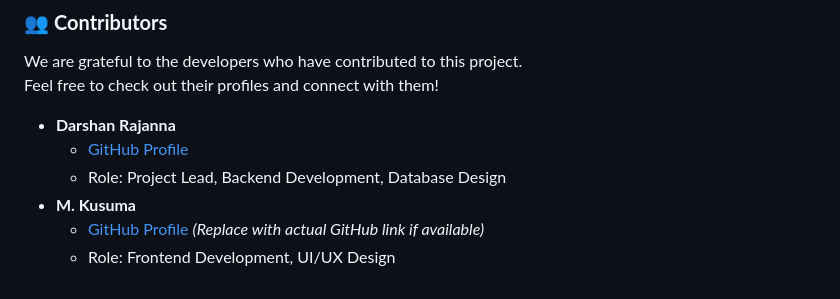
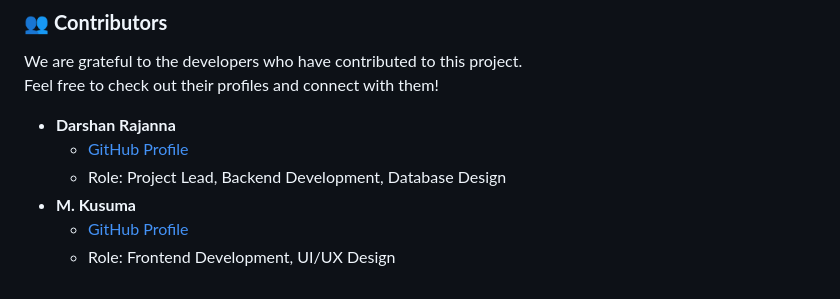
Before and after one commit to coderr1ck/farmers-ecommerce, a Markdown page: README.md, the part around the change. Drawn GitHub-style.

```diff
--- a/README.md
+++ b/README.md
@@ -96,5 +96,5 @@ Feel free to check out their profiles and connect with them!
   - [GitHub Profile](https://github.com/darshan-rajanna)
   - Role: Project Lead, Backend Development, Database Design
 - **M. Kusuma**
-  - [GitHub Profile](https://github.com/Kusumaa2003) *(Replace with actual GitHub link if available)*
+  - [GitHub Profile](https://github.com/Kusumaa2003)
   - Role: Frontend Development, UI/UX Design
```
